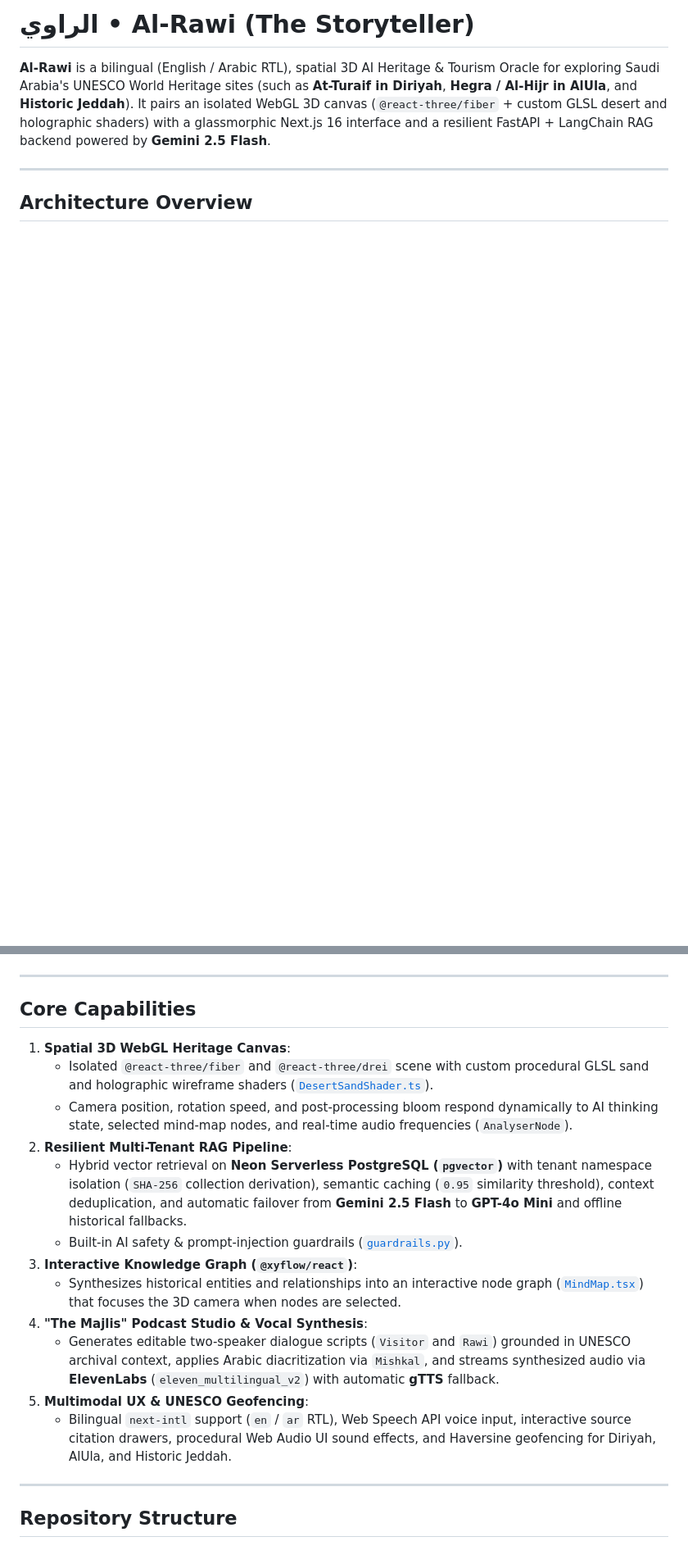
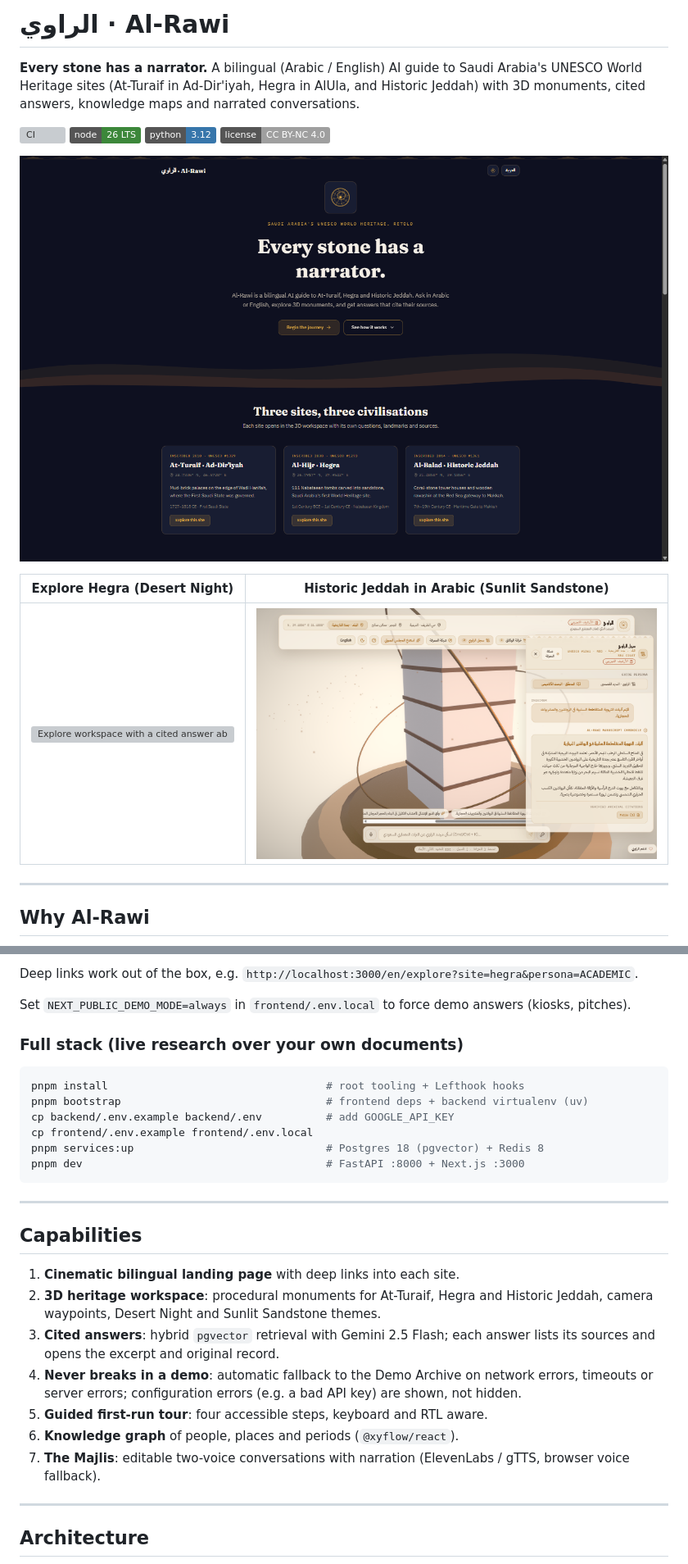
Before and after one commit to D0nG4667/Al-Rawi, a Markdown page: README.md, 2 parts joined by grey strips. Shown at 82% size. GitHub-like rendering; pictures changed too: docs/assets/explore-sandstone-ar.png (added), docs/assets/landing-night.png (added); badges without logos; blank space fills up the shorter version; grey boxes are pictures that could not be loaded.

````diff
--- a/README.md
+++ b/README.md
@@ -1,8 +1,19 @@
-# الراوي • Al-Rawi (The Storyteller)
+# الراوي · Al-Rawi
 
-**Al-Rawi** is a bilingual (English / Arabic RTL), spatial 3D AI Heritage & Tourism Oracle for exploring Saudi Arabia's UNESCO World Heritage sites (such as **At-Turaif in Diriyah**, **Hegra / Al-Hijr in AlUla**, and **Historic Jeddah**). It pairs an isolated WebGL 3D canvas (`@react-three/fiber` + custom GLSL desert and holographic shaders) with a glassmorphic Next.js 16 interface and a resilient FastAPI + LangChain RAG backend powered by **Gemini 2.5 Flash**.
+**Every stone has a narrator.** A bilingual (Arabic / English) AI guide to Saudi Arabia's UNESCO World Heritage sites (At-Turaif in Ad-Dir'iyah, Hegra in AlUla, and Historic Jeddah) with 3D monuments, cited answers, knowledge maps and narrated conversations.
+
+[![CI](https://github.com/D0nG4667/Al-Rawi/actions/workflows/ci.yml/badge.svg)](https://github.com/D0nG4667/Al-Rawi/actions/workflows/ci.yml)
+![Node 26 LTS](https://img.shields.io/badge/node-26%20LTS-3c873a)
+![Python 3.12](https://img.shields.io/badge/python-3.12-3776ab)
+[![License: CC BY-NC 4.0](https://img.shields.io/badge/license-CC%20BY--NC%204.0-lightgrey)](LICENSE)
+
+![Al-Rawi landing page in the Desert Night theme](docs/assets/landing-night.png)
+
+| Explore Hegra (Desert Night) | Historic Jeddah in Arabic (Sunlit Sandstone) |
+|---|---|
+| ![Explore workspace with a cited answer about Hegra](docs/assets/explore-night.png) | ![Arabic right-to-left workspace for Historic Jeddah](docs/assets/explore-sandstone-ar.png) |
 
 ---
 
-## Architecture Overview
+## Why Al-Rawi
 
@@ -43,23 +43,31 @@ flowchart LR
+Deep links work out of the box, e.g. `http://localhost:3000/en/explore?site=hegra&persona=ACADEMIC`.
+
+Set `NEXT_PUBLIC_DEMO_MODE=always` in `frontend/.env.local` to force demo answers (kiosks, pitches).
+
+### Full stack (live research over your own documents)
+
+```bash
+pnpm install                                  # root tooling + Lefthook hooks
+pnpm bootstrap                                # frontend deps + backend virtualenv (uv)
+cp backend/.env.example backend/.env          # add GOOGLE_API_KEY
+cp frontend/.env.example frontend/.env.local
+pnpm services:up                              # Postgres 18 (pgvector) + Redis 8
+pnpm dev                                      # FastAPI :8000 + Next.js :3000
 ```
 
 ---
 
-## Core Capabilities
+## Capabilities
 
-1. **Spatial 3D WebGL Heritage Canvas**:
-   - Isolated `@react-three/fiber` and `@react-three/drei` scene with custom procedural GLSL sand and holographic wireframe shaders ([`DesertSandShader.ts`](frontend/src/components/canvas/shaders/DesertSandShader.ts)).
-   - Camera position, rotation speed, and post-processing bloom respond dynamically to AI thinking state, selected mind-map nodes, and real-time audio frequencies (`AnalyserNode`).
-2. **Resilient Multi-Tenant RAG Pipeline**:
-   - Hybrid vector retrieval on **Neon Serverless PostgreSQL (`pgvector`)** with tenant namespace isolation (`SHA-256` collection derivation), semantic caching (`0.95` similarity threshold), context deduplication, and automatic failover from **Gemini 2.5 Flash** to **GPT-4o Mini** and offline historical fallbacks.
-   - Built-in AI safety & prompt-injection guardrails ([`guardrails.py`](backend/app/services/guardrails.py)).
-3. **Interactive Knowledge Graph (`@xyflow/react`)**:
-   - Synthesizes historical entities and relationships into an interactive node graph ([`MindMap.tsx`](frontend/src/components/ui/MindMap.tsx)) that focuses the 3D camera when nodes are selected.
-4. **"The Majlis" Podcast Studio & Vocal Synthesis**:
-   - Generates editable two-speaker dialogue scripts (`Visitor` and `Rawi`) grounded in UNESCO archival context, applies Arabic diacritization via `Mishkal`, and streams synthesized audio via **ElevenLabs** (`eleven_multilingual_v2`) with automatic **gTTS** fallback.
-5. **Multimodal UX & UNESCO Geofencing**:
-   - Bilingual `next-intl` support (`en` / `ar` RTL), Web Speech API voice input, interactive source citation drawers, procedural Web Audio UI sound effects, and Haversine geofencing for Diriyah, AlUla, and Historic Jeddah.
+1. **Cinematic bilingual landing page** with deep links into each site.
+2. **3D heritage workspace**: procedural monuments for At-Turaif, Hegra and Historic Jeddah, camera waypoints, Desert Night and Sunlit Sandstone themes.
+3. **Cited answers**: hybrid `pgvector` retrieval with Gemini 2.5 Flash; each answer lists its sources and opens the excerpt and original record.
+4. **Never breaks in a demo**: automatic fallback to the Demo Archive on network errors, timeouts or server errors; configuration errors (e.g. a bad API key) are shown, not hidden.
+5. **Guided first-run tour**: four accessible steps, keyboard and RTL aware.
+6. **Knowledge graph** of people, places and periods (`@xyflow/react`).
+7. **The Majlis**: editable two-voice conversations with narration (ElevenLabs / gTTS, browser voice fallback).
 
 ---
 
-## Repository Structure
+## Architecture
 
````
Also changed, not shown: other parts of README.md (+74 -89 lines), 1 other file.
